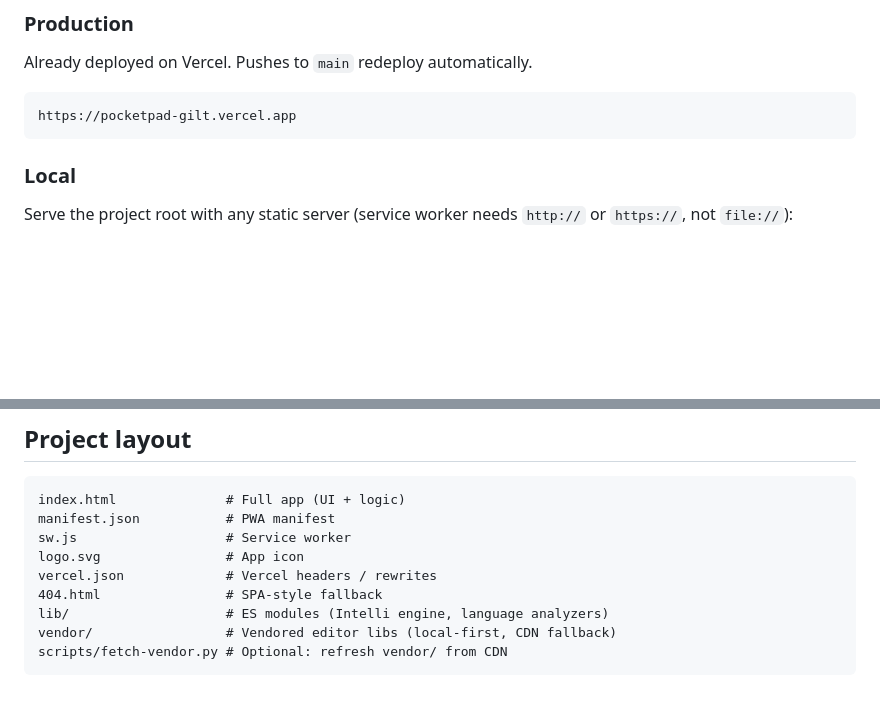
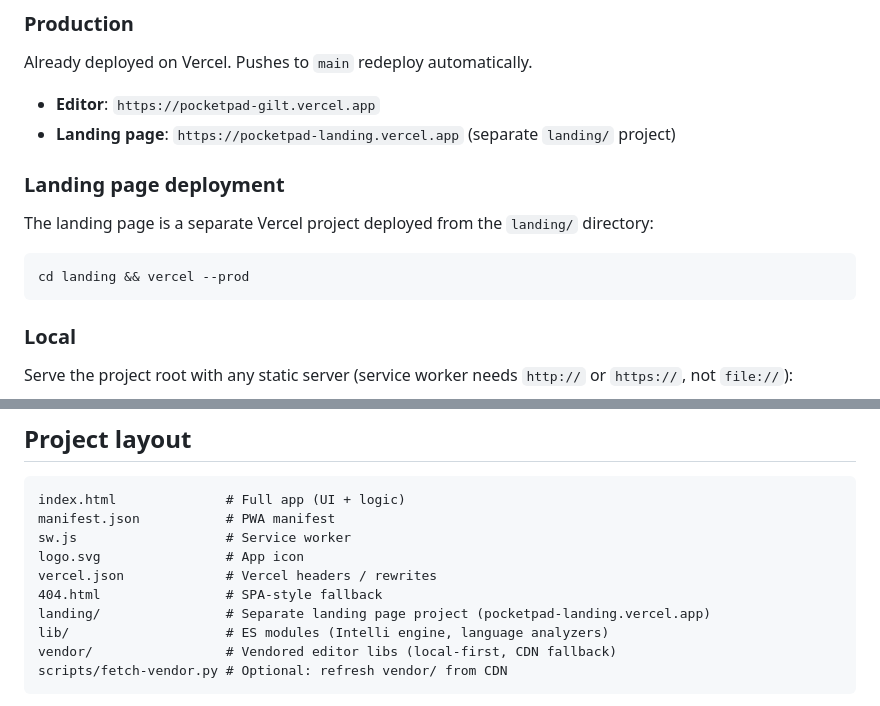
Before and after one commit to Architect-Brad/pocketpad, a Markdown page: README.md, 2 parts joined by grey strips. Drawn GitHub-style; blank space fills up the shorter version.

Commit message:
Document landing page deployment (pocketpad-landing.vercel.app)

````diff
--- a/README.md
+++ b/README.md
@@ -44,8 +44,15 @@ A **mobile-first code editor** that runs entirely in the browser — multi-tab e
 
 Already deployed on Vercel. Pushes to `main` redeploy automatically.
 
-```
-https://pocketpad-gilt.vercel.app
+- **Editor**: `https://pocketpad-gilt.vercel.app`
+- **Landing page**: `https://pocketpad-landing.vercel.app` (separate `landing/` project)
+
+### Landing page deployment
+
+The landing page is a separate Vercel project deployed from the `landing/` directory:
+
+```bash
+cd landing && vercel --prod
 ```
 
 ### Local
@@ -78,6 +85,7 @@ sw.js                   # Service worker
 logo.svg                # App icon
 vercel.json             # Vercel headers / rewrites
 404.html                # SPA-style fallback
+landing/                # Separate landing page project (pocketpad-landing.vercel.app)
 lib/                    # ES modules (Intelli engine, language analyzers)
 vendor/                 # Vendored editor libs (local-first, CDN fallback)
 scripts/fetch-vendor.py # Optional: refresh vendor/ from CDN
````
